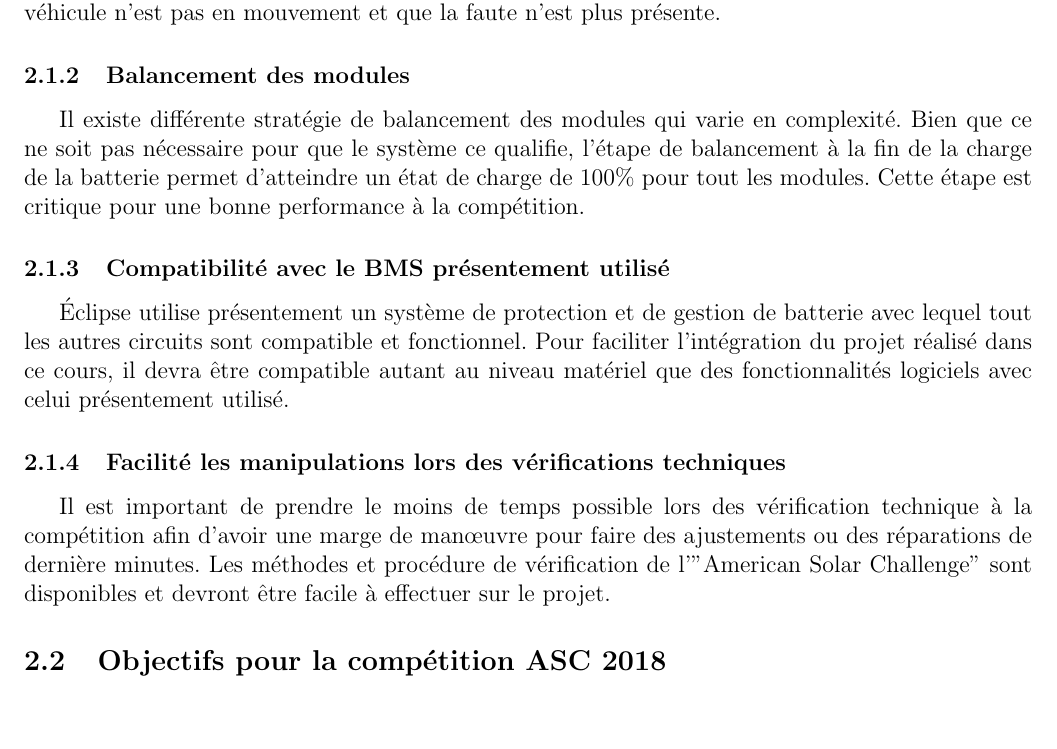
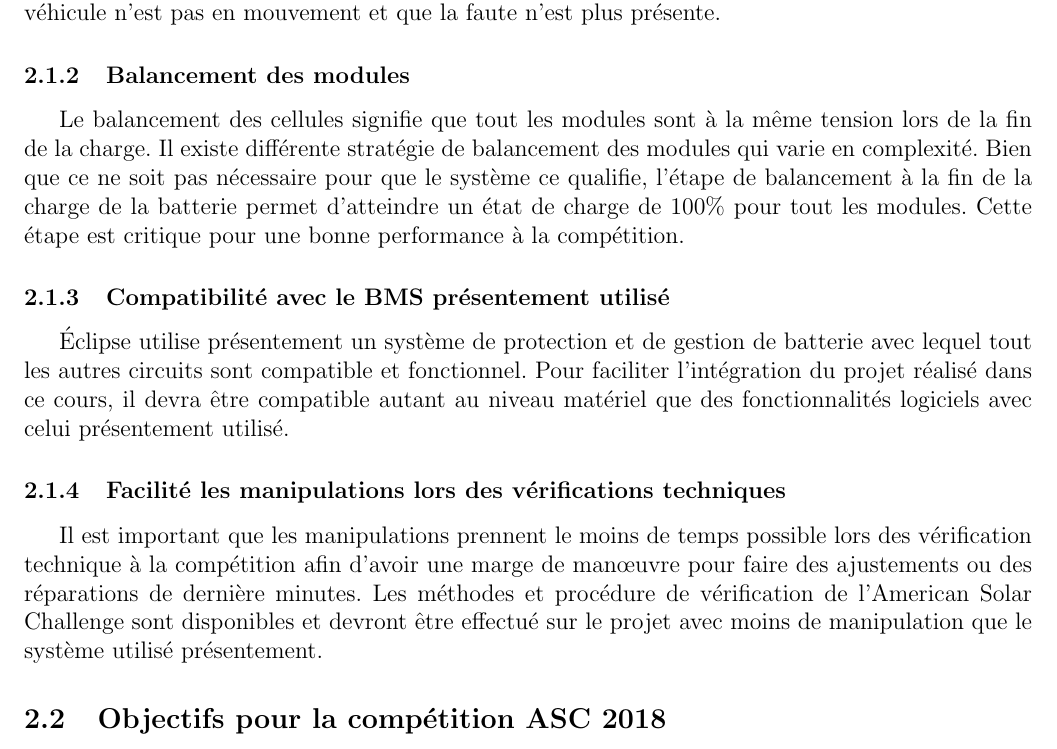
Before and after one commit to chrisdsa/BMS, a LaTeX document (DOC/Cahier de charge/Main.tex, which reads DOC/Cahier de charge/Objectifs/Objectifs.tex): part of page 5 of 9, cut so that both start at the same text, the shorter picture padded with empty space. Compiled offline with pdfLaTeX.

Commit message:
minor update on 2.1.2 and 2.1.4

```diff
--- a/DOC/Cahier de charge/Objectifs/Objectifs.tex
+++ b/DOC/Cahier de charge/Objectifs/Objectifs.tex
@@ -9,13 +9,13 @@ Réaliser tout les objectifs pour avoir un système de protection et de gestion
 		La protection des modules consiste à détecter une surcharge, une décharge excessive, un courant trop élever et une température trop élever. Suite à la détection d'une faute, le système de protection doit amener la batterie à un état sécuritaire indépendamment du conducteur. La réglementation exige que des indicateurs de faute soit installé à l'extérieur du véhicule et sur le tableau de bord. La faute doit être verrouillé et cette dernière doit seulement être effacé manuellement lorsque le véhicule n'est pas en mouvement et que la faute n'est plus présente.
 
 		\subsubsection{Balancement des modules}
-		Il existe différente stratégie de balancement des modules qui varie en complexité. Bien que ce ne soit pas nécessaire pour que le système ce qualifie, l'étape de balancement à la fin de la charge de la batterie permet d'atteindre un état de charge de 100\% pour tout les modules. Cette étape est critique pour une bonne performance à la compétition.
+		Le balancement des cellules signifie que tout les modules sont à la même tension lors de la fin de la charge. Il existe différente stratégie de balancement des modules qui varie en complexité. Bien que ce ne soit pas nécessaire pour que le système ce qualifie, l'étape de balancement à la fin de la charge de la batterie permet d'atteindre un état de charge de 100\% pour tout les modules. Cette étape est critique pour une bonne performance à la compétition.
 
 		\subsubsection{Compatibilité avec le BMS présentement utilisé}
 		Éclipse utilise présentement un système de protection et de gestion de batterie avec lequel tout les autres circuits sont compatible et fonctionnel. Pour faciliter l'intégration du projet réalisé dans ce cours, il devra être compatible autant au niveau matériel que des fonctionnalités logiciels avec celui présentement utilisé.
 
 		\subsubsection{Facilité les manipulations lors des vérifications techniques}
-		Il est important de prendre le moins de temps possible lors des vérification technique à la compétition afin d'avoir une marge de manœuvre pour faire des ajustements ou des réparations de dernière minutes. Les méthodes et procédure de vérification de l'"American Solar Challenge" sont disponibles et devront être facile à effectuer sur le projet.
+		Il est important que les manipulations prennent le moins de temps possible lors des vérification technique à la compétition afin d'avoir une marge de manœuvre pour faire des ajustements ou des réparations de dernière minutes. Les méthodes et procédure de vérification de l'American Solar Challenge sont disponibles et devront être effectué sur le projet avec moins de manipulation que le système utilisé présentement.
 
 	\subsection{Objectifs pour la compétition ASC 2018}
 	Plusieurs fonctionnalité intéressante pourrait permettre au système de gestion de batterie d'être beaucoup plus performant. Ces fonctionnalité seront développé au cours de l'année lorsque le cours d'ELE-791 sera terminé.
```
